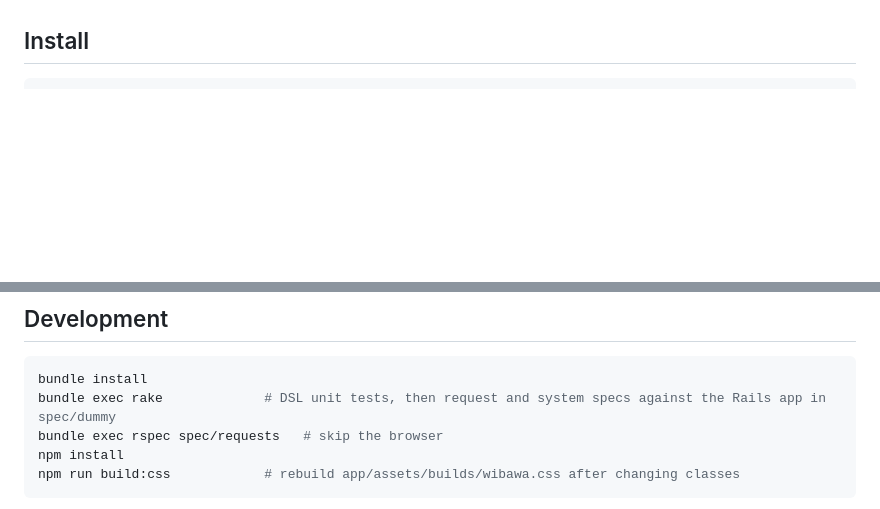
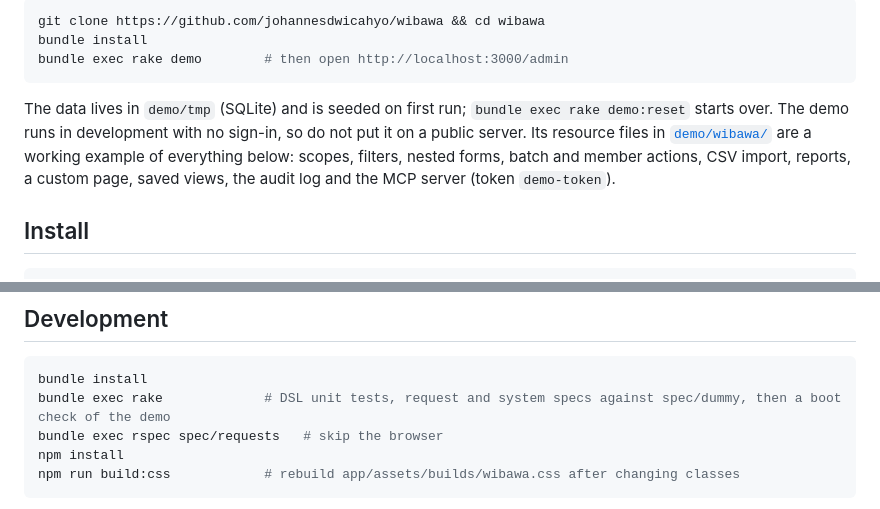
Before and after one commit to johannesdwicahyo/wibawa, a Markdown page: README.md, 2 parts joined by grey strips. Drawn GitHub-style; blank space fills up the shorter version.

````diff
--- a/README.md
+++ b/README.md
@@ -19,3 +34,10 @@ A modern admin framework for Rails. One small Ruby file per model gives you scop
+```sh
+git clone https://github.com/johannesdwicahyo/wibawa && cd wibawa
+bundle install
+bundle exec rake demo        # then open http://localhost:3000/admin
+```
+
+The data lives in `demo/tmp` (SQLite) and is seeded on first run; `bundle exec rake demo:reset` starts over. The demo runs in development with no sign-in, so do not put it on a public server. Its resource files in [`demo/wibawa/`](demo/wibawa) are a working example of everything below: scopes, filters, nested forms, batch and member actions, CSV import, reports, a custom page, saved views, the audit log and the MCP server (token `demo-token`).
 
 ## Install
 
@@ -381,7 +403,7 @@ The index table is one component that loops rows and formats cells with plain me
 
 ```sh
 bundle install
-bundle exec rake             # DSL unit tests, then request and system specs against the Rails app in spec/dummy
+bundle exec rake             # DSL unit tests, request and system specs against spec/dummy, then a boot check of the demo
 bundle exec rspec spec/requests   # skip the browser
 npm install
 npm run build:css            # rebuild app/assets/builds/wibawa.css after changing classes
````
Also changed, not shown: other parts of README.md (+16 -1 lines), CHANGELOG.md (+2 -0 lines), ROADMAP.md (+1 -1 lines), docs/screenshots/dashboard.png (added), docs/screenshots/form-dark.png (added), docs/screenshots/orders.png (added), docs/screenshots/phone.png (added), docs/screenshots/report.png (added), 11 other files.
